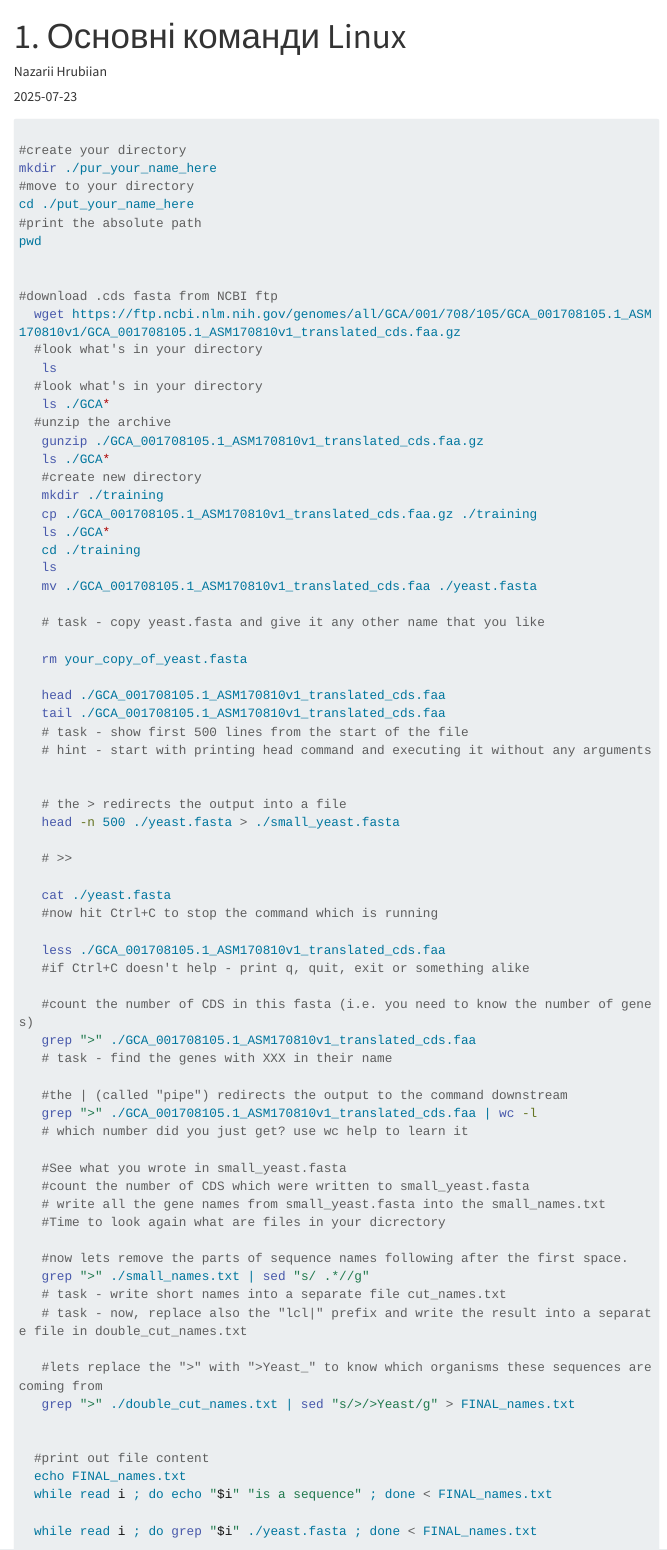
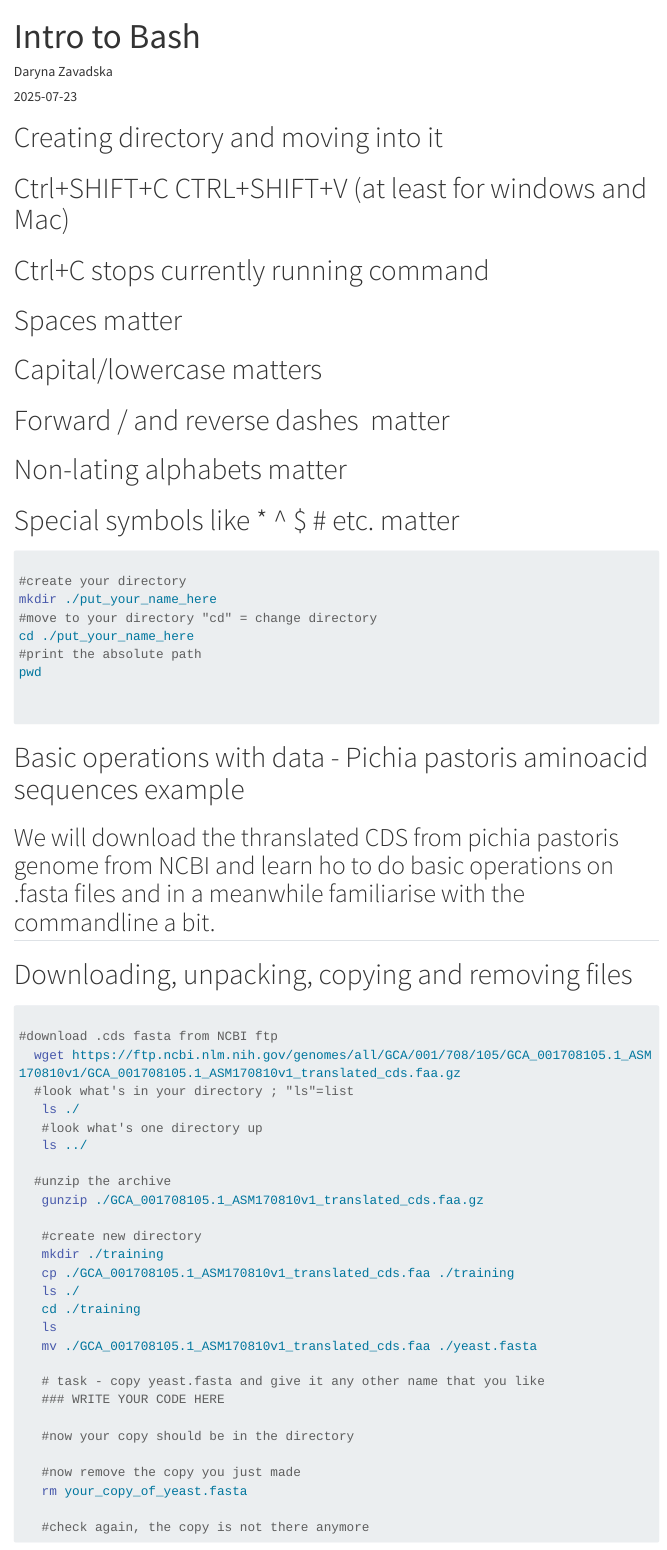
Before and after one commit to UBDS-3/BashLab, a Quarto document (Bash_intro.qmd): the page in a window 1100 px wide, from its top. Rendered offline with R 4.5, knitr and Pandoc in place of Quarto, with nearby package versions; menus at the side of the page are left out; long lines of code are wrapped.

Commit message:
Update qmd with bugs fix -1

````diff
--- a/Bash_intro.qmd
+++ b/Bash_intro.qmd
@@ -1,6 +1,6 @@
 ---
-title: "1. Основні команди Linux"
-author: "Nazarii Hrubiian"
+title: "Intro to Bash"
+author: "Daryna Zavadska"
 date: "`r Sys.Date()`"
 format:
  html:
@@ -25,36 +25,60 @@ format:
 
 
 
+# Creating directory and moving into it
+# Ctrl+SHIFT+C CTRL+SHIFT+V (at least for windows and Mac)
+# Ctrl+C stops currently running command
+# Spaces matter
+# Capital/lowercase matters
+# Forward / and reverse dashes \ matter
+# Non-lating alphabets matter
+# Special symbols like * ^ $ # etc. matter
 
 
 ```bash
 
 #create your directory
-mkdir ./pur_your_name_here
-#move to your directory
+mkdir ./put_your_name_here
+#move to your directory "cd" = change directory
 cd ./put_your_name_here
 #print the absolute path
 pwd
 
 
+```
+
+# Basic operations with data - Pichia pastoris aminoacid sequences example
+## We will download the thranslated CDS from pichia pastoris genome from NCBI and learn ho to do basic operations on .fasta files and in a meanwhile familiarise with the commandline a bit.
+
+
+# Downloading, unpacking, copying and removing files
+
+```bash
+
 #download .cds fasta from NCBI ftp
   wget https://ftp.ncbi.nlm.nih.gov/genomes/all/GCA/001/708/105/GCA_001708105.1_ASM170810v1/GCA_001708105.1_ASM170810v1_translated_cds.faa.gz
-  #look what's in your directory
-   ls
-  #look what's in your directory
-   ls ./GCA*
+  #look what's in your directory ; "ls"=list
+   ls ./
+   #look what's one directory up
+   ls ../
+
   #unzip the archive
    gunzip ./GCA_001708105.1_ASM170810v1_translated_cds.faa.gz
-   ls ./GCA*
+
    #create new directory
    mkdir ./training
-   cp ./GCA_001708105.1_ASM170810v1_translated_cds.faa.gz ./training
-   ls ./GCA*
+   cp ./GCA_001708105.1_ASM170810v1_translated_cds.faa ./training
+   ls ./
    cd ./training
    ls
    mv ./GCA_001708105.1_ASM170810v1_translated_cds.faa ./yeast.fasta
 
    # task - copy yeast.fasta and give it any other name that you like
+   ### WRITE YOUR CODE HERE
 
+   #now your copy should be in the directory
+
+   #now remove the copy you just made
    rm your_copy_of_yeast.fasta
 
+   #check again, the copy is not there anymore
@@ -77,4 +107,3 @@ pwd
 
    #count the number of CDS in this fasta (i.e. you need to know the number of genes)
    grep ">" ./GCA_001708105.1_ASM170810v1_translated_cds.faa
-   # task - find the genes with XXX in their name
@@ -86,4 +117,3 @@ pwd
    #See what you wrote in small_yeast.fasta
    #count the number of CDS which were written to small_yeast.fasta
    # write all the gene names from small_yeast.fasta into the small_names.txt
-   #Time to look again what are files in your dicrectory
````
Also changed, not shown: Bash_intro.qmd (16 more changed lines).
